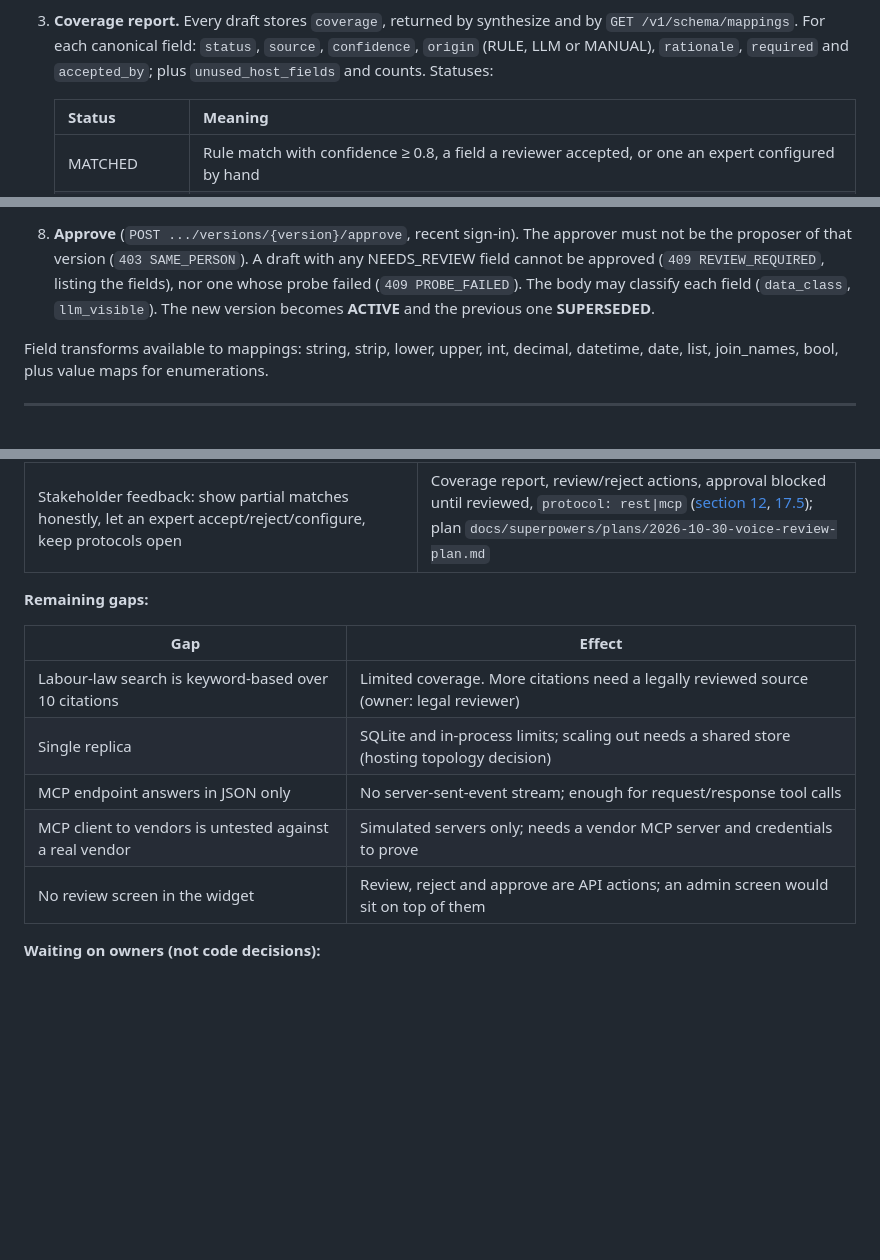
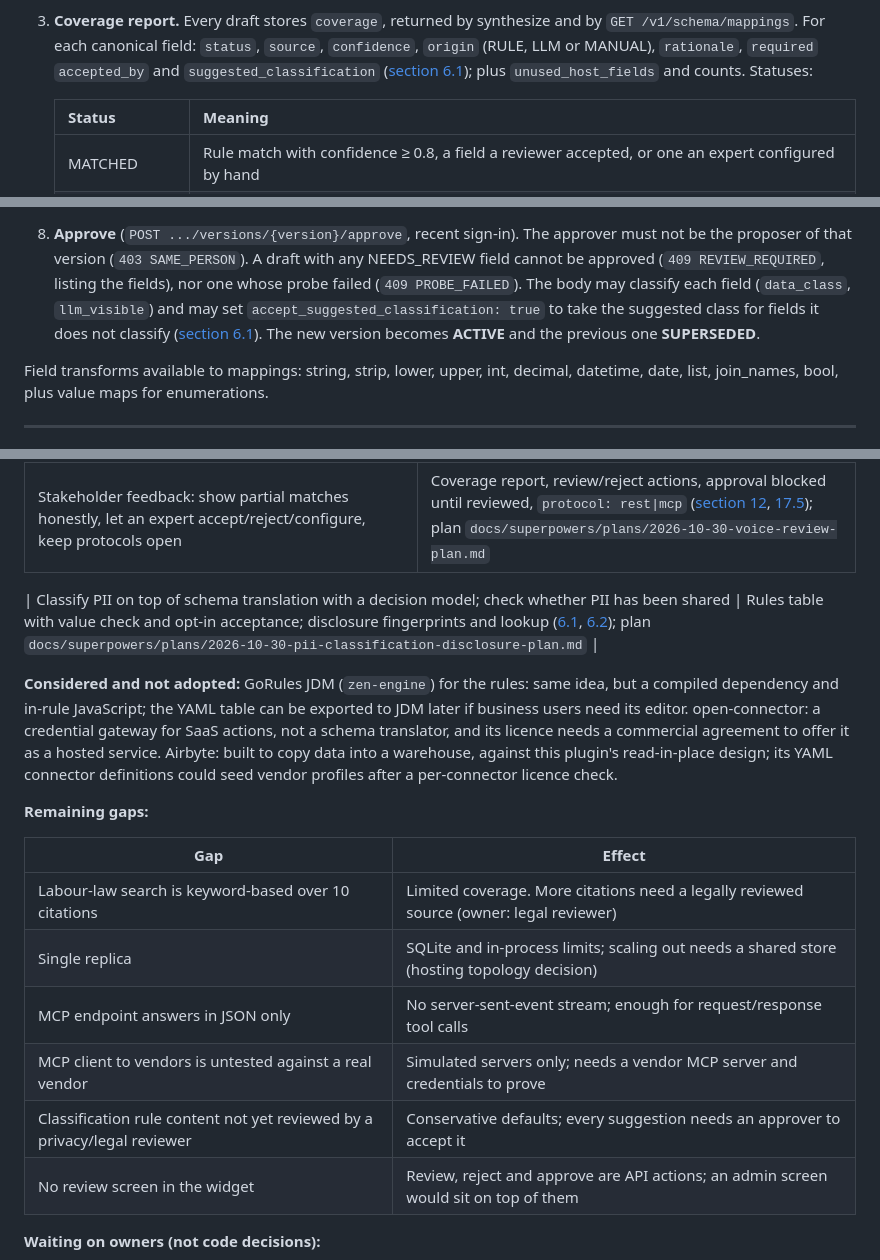
Before and after one commit to Saswat-Mohanty144/Agentic-Plugin, a Markdown page: README.md, 3 parts joined by grey strips. GitHub-like rendering; blank space fills up the shorter version.

```diff
--- a/README.md
+++ b/README.md
@@ -624,7 +675,8 @@ flowchart LR
    asset, attendance request; others get a spec built on the fly.
 3. **Coverage report.** Every draft stores `coverage`, returned by synthesize and by `GET /v1/schema/mappings`. For
    each canonical field: `status`, `source`, `confidence`, `origin` (RULE, LLM or MANUAL), `rationale`, `required`
-   and `accepted_by`; plus `unused_host_fields` and counts. Statuses:
+   `accepted_by` and `suggested_classification` ([section 6.1](#61-classification-rules-which-fields-are-personal-data));
+   plus `unused_host_fields` and counts. Statuses:
 
    | Status | Meaning |
    |---|---|
@@ -649,7 +701,8 @@ flowchart LR
 8. **Approve** (`POST .../versions/{version}/approve`, recent sign-in). The approver must not be the proposer of that
    version (`403 SAME_PERSON`). A draft with any NEEDS_REVIEW field cannot be approved (`409 REVIEW_REQUIRED`, listing
    the fields), nor one whose probe failed (`409 PROBE_FAILED`). The body may classify each field (`data_class`,
-   `llm_visible`). The new version becomes **ACTIVE** and the previous one **SUPERSEDED**.
+   `llm_visible`) and may set `accept_suggested_classification: true` to take the suggested class for fields it does
+   not classify ([section 6.1](#61-classification-rules-which-fields-are-personal-data)). The new version becomes **ACTIVE** and the previous one **SUPERSEDED**.
 
 Field transforms available to mappings: string, strip, lower, upper, int, decimal, datetime, date, list, join_names,
 bool, plus value maps for enumerations.
@@ -1043,6 +1098,14 @@ failing test recorded first and was checked by mutation):
 | Review-round findings (vendor default, MCP data policy, pending-request expiry, deploy mounts, stream citations, tenant-scoped origin, drift on nested fields, currency for SA/US) | Fixed; see the plan file, section "Review round" |
 | Stakeholder feedback: show partial matches honestly, let an expert accept/reject/configure, keep protocols open | Coverage report, review/reject actions, approval blocked until reviewed, `protocol: rest\|mcp` ([section 12](#12-flow-schema-adaptation-for-a-new-hr-system), [17.5](#175-vendor-profiles-hrms_pluginintegrationsprofilesyaml)); plan `docs/superpowers/plans/2026-10-30-voice-review-plan.md` |
 
+| Classify PII on top of schema translation with a decision model; check whether PII has been shared | Rules table with value check and opt-in acceptance; disclosure fingerprints and lookup ([6.1](#61-classification-rules-which-fields-are-personal-data), [6.2](#62-has-this-persons-data-been-shared)); plan `docs/superpowers/plans/2026-10-30-pii-classification-disclosure-plan.md` |
+
+**Considered and not adopted:** GoRules JDM (`zen-engine`) for the rules: same idea, but a compiled dependency and
+in-rule JavaScript; the YAML table can be exported to JDM later if business users need its editor. open-connector: a
+credential gateway for SaaS actions, not a schema translator, and its licence needs a commercial agreement to offer it
+as a hosted service. Airbyte: built to copy data into a warehouse, against this plugin's read-in-place design; its
+YAML connector definitions could seed vendor profiles after a per-connector licence check.
+
 **Remaining gaps:**
 
 | Gap | Effect |
@@ -1051,6 +1114,7 @@ failing test recorded first and was checked by mutation):
 | Single replica | SQLite and in-process limits; scaling out needs a shared store (hosting topology decision) |
 | MCP endpoint answers in JSON only | No server-sent-event stream; enough for request/response tool calls |
 | MCP client to vendors is untested against a real vendor | Simulated servers only; needs a vendor MCP server and credentials to prove |
+| Classification rule content not yet reviewed by a privacy/legal reviewer | Conservative defaults; every suggestion needs an approver to accept it |
 | No review screen in the widget | Review, reject and approve are API actions; an admin screen would sit on top of them |
 
 **Waiting on owners (not code decisions):**
```
Also changed, not shown: other parts of README.md (+55 -2 lines).
